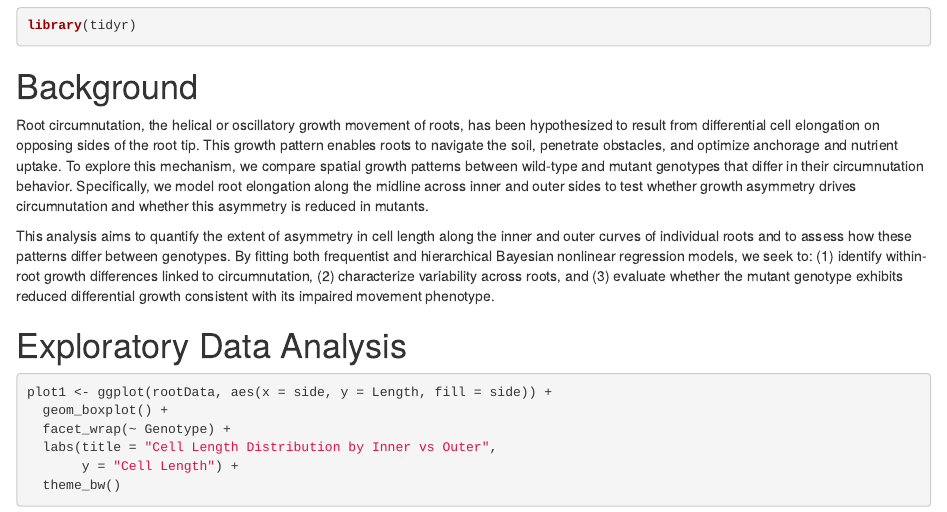
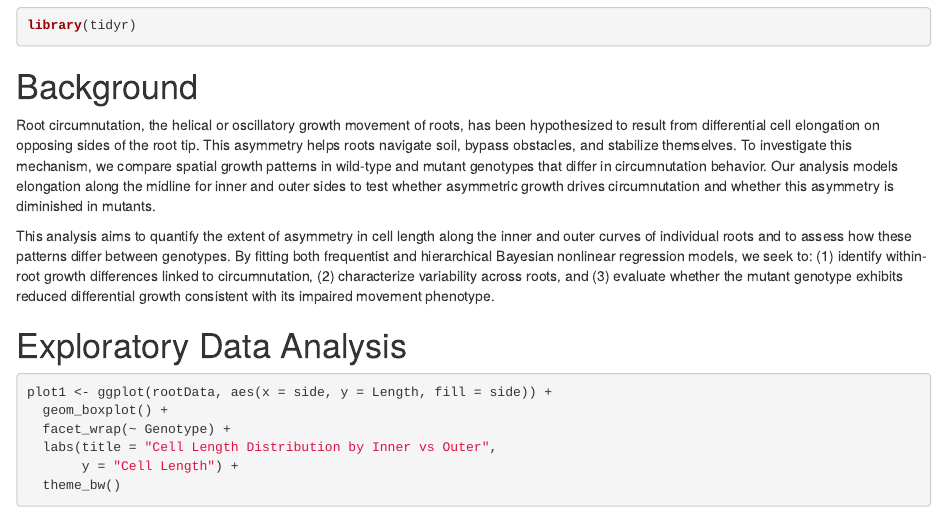
Before and after one commit to yuraheo/Sta440_Root_Growth, an R Markdown document (Case4 Report.Rmd): the page in a window 1100 px wide, from 1240 px down. Rendered offline with R 4.5, knitr and Pandoc, with nearby package versions.

Commit message:
eda shorten

```diff
--- a/Case4 Report.Rmd
+++ b/Case4 Report.Rmd
@@ -31,7 +31,7 @@ library(tidyr)
 
 # Background
 
-Root circumnutation, the helical or oscillatory growth movement of roots, has been hypothesized to result from differential cell elongation on opposing sides of the root tip. This growth pattern enables roots to navigate the soil, penetrate obstacles, and optimize anchorage and nutrient uptake. To explore this mechanism, we compare spatial growth patterns between wild-type and mutant genotypes that differ in their circumnutation behavior. Specifically, we model root elongation along the midline across inner and outer sides to test whether growth asymmetry drives circumnutation and whether this asymmetry is reduced in mutants.
+Root circumnutation, the helical or oscillatory growth movement of roots, has been hypothesized to result from differential cell elongation on opposing sides of the root tip. This asymmetry helps roots navigate soil, bypass obstacles, and stabilize themselves. To investigate this mechanism, we compare spatial growth patterns in wild-type and mutant genotypes that differ in circumnutation behavior. Our analysis models elongation along the midline for inner and outer sides to test whether asymmetric growth drives circumnutation and whether this asymmetry is diminished in mutants.
 
 This analysis aims to quantify the extent of asymmetry in cell length along the inner and outer curves of individual roots and to assess how these patterns differ between genotypes. By fitting both frequentist and hierarchical Bayesian nonlinear regression models, we seek to: (1) identify within-root growth differences linked to circumnutation, (2) characterize variability across roots, and (3) evaluate whether the mutant genotype exhibits reduced differential growth consistent with its impaired movement phenotype.
 
```
